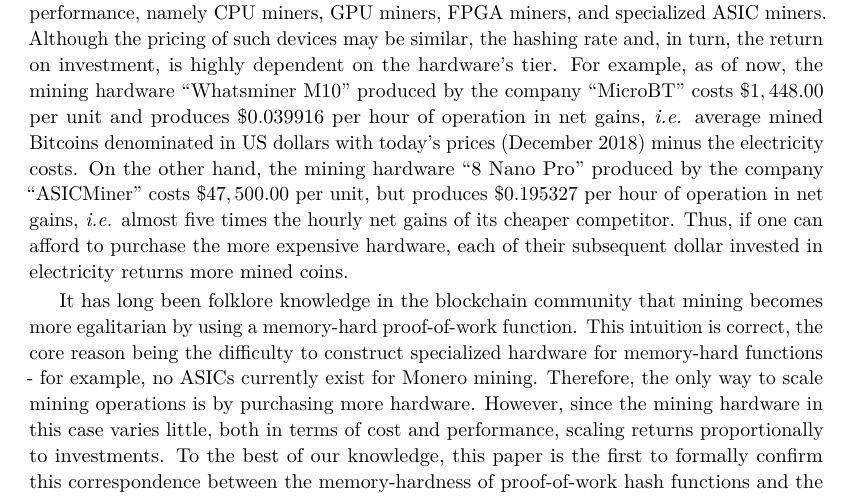
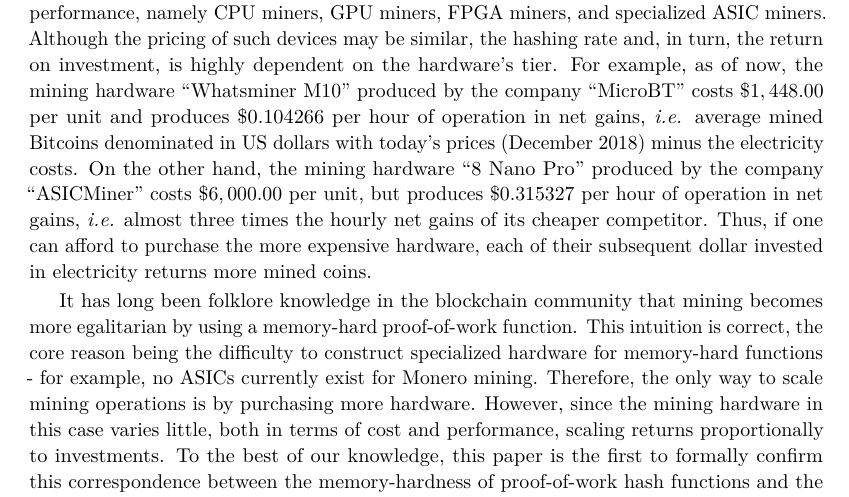
Before and after one commit to decrypto-org/egalitarianism, a LaTeX thesis (egalitarianism.tex, which reads preliminaries.tex): part of page 5 of 18, cut so that both start at the same text. Compiled offline with pdfLaTeX.

Commit message:
Fix machines specs

```diff
--- a/preliminaries.tex
+++ b/preliminaries.tex
@@ -33,12 +33,12 @@ GPU miners, FPGA miners, and specialized ASIC miners.  Although the pricing of
 such devices may be similar, the hashing rate and, in turn, the return on
 investment, is highly dependent on the hardware's tier.  For example, as of
 now, the mining hardware ``Whatsminer M10'' produced by the company ``MicroBT''
-costs $\$1,448.00$ per unit and produces $\$0.039916$ per hour of operation in
+costs $\$1,448.00$ per unit and produces $\$0.104266$ per hour of operation in
 net gains, \ie average mined Bitcoins denominated in US dollars with today's
 prices (December 2018) minus the electricity costs. On the other hand, the
 mining hardware ``8 Nano Pro'' produced by the company ``ASICMiner'' costs
-$\$47,500.00$ per unit, but produces $\$0.195327$ per hour of operation in net
-gains, \ie almost five times the hourly net gains of its cheaper competitor.
+$\$6,000.00$ per unit, but produces $\$0.315327$ per hour of operation in net
+gains, \ie almost three times the hourly net gains of its cheaper competitor.
 Thus, if one can afford to purchase the more expensive hardware, each of their
 subsequent dollar invested in electricity returns more mined coins.
 
```
